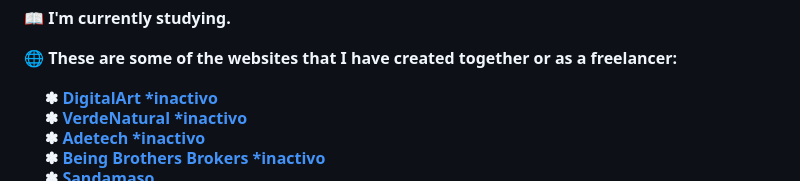
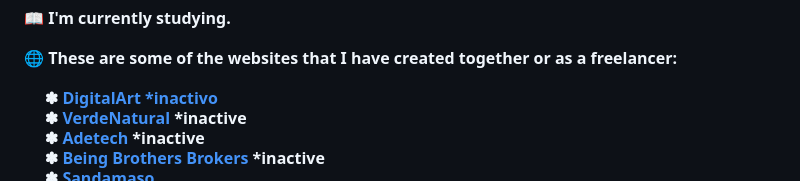
Before and after one commit to Lls28es/Lls28es, a Markdown page: README.md, the part around the change. Drawn GitHub-style.

```diff
--- a/README.md
+++ b/README.md
@@ -95,11 +95,11 @@
    <br/>&nbsp;&nbsp;&nbsp;&nbsp;
  ✽ <a href="https://digital-art-frontt.vercel.app/" target="_blank" >DigitalArt *inactivo</a>
    <br/>&nbsp;&nbsp;&nbsp;&nbsp;
- ✽ <a href="#" target="_blank" >VerdeNatural *inactivo</a>
+ ✽ <a href="#" target="_blank" >VerdeNatural</a> *inactive
    <br/>&nbsp;&nbsp;&nbsp;&nbsp;
- ✽ <a href="#" target="_blank" >Adetech *inactivo</a>
+ ✽ <a href="#" target="_blank" >Adetech</a>  *inactive
    <br/>&nbsp;&nbsp;&nbsp;&nbsp;
- ✽ <a href="#" target="_blank" >Being Brothers Brokers *inactivo</a>
+ ✽ <a href="#" target="_blank" >Being Brothers Brokers</a>  *inactive
    <br/>&nbsp;&nbsp;&nbsp;&nbsp;
  ✽ <a href="https://sandamaso.cl" target="_blank" >Sandamaso</a>
    <br/>&nbsp;&nbsp;&nbsp;&nbsp;
```
